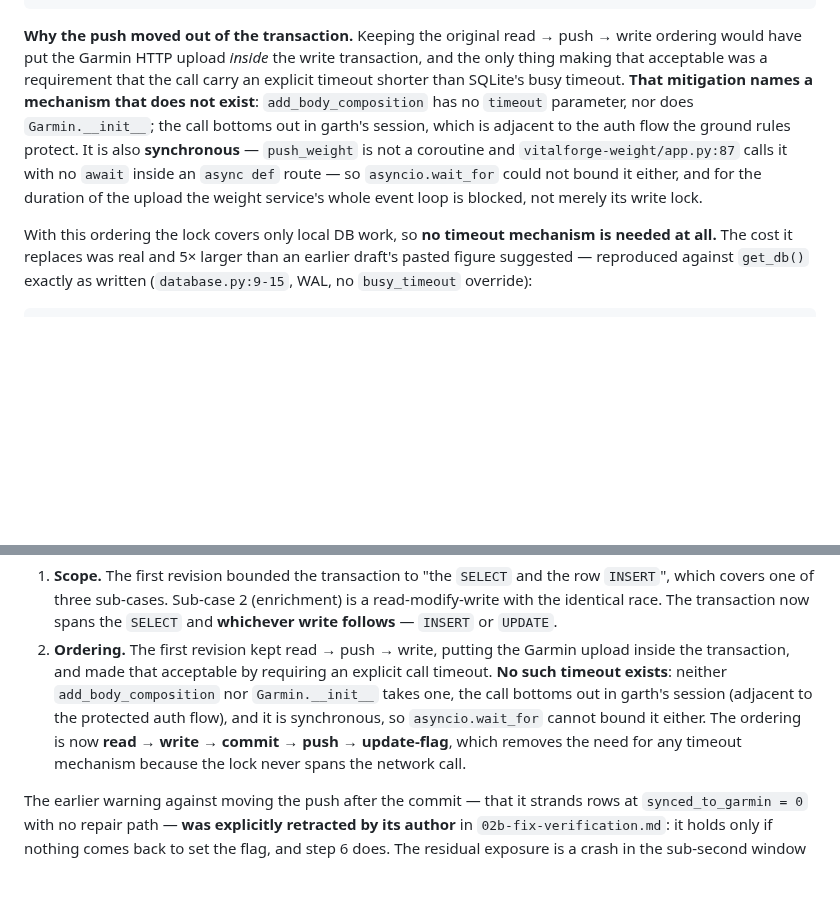
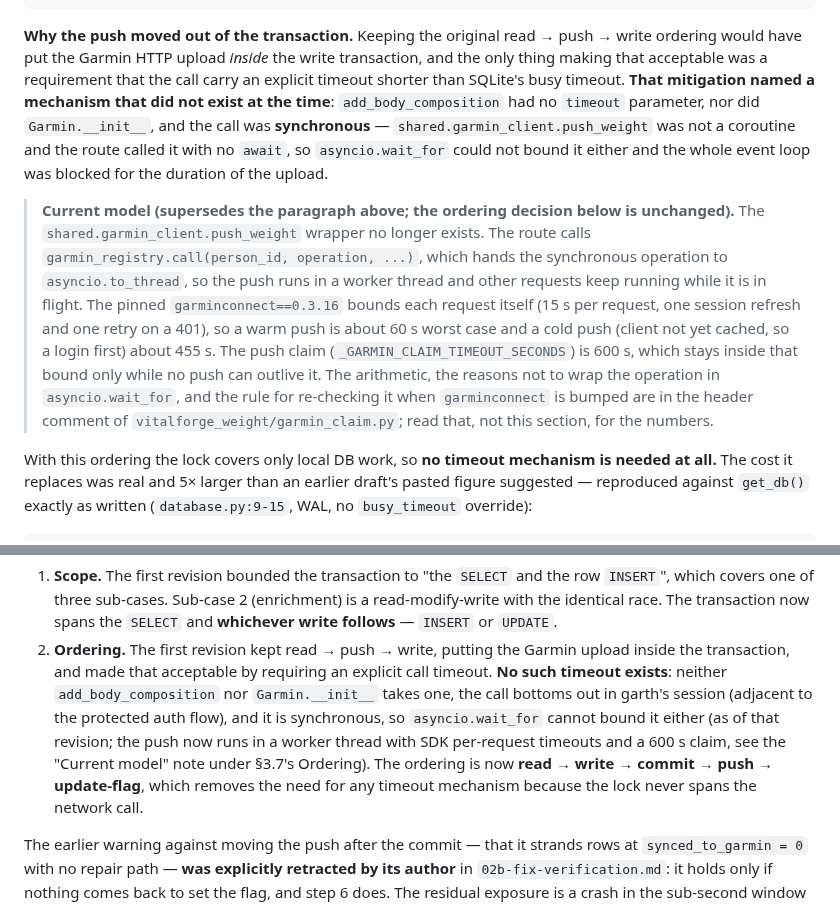
Before and after one commit to bearyjd/vitalforge, a Markdown page: docs/prp/00-design.md, 2 parts joined by grey strips. GitHub-like rendering; blank space fills up the shorter version.

Commit message:
docs: design §3.7 describes the worker-thread push model, cites garmin_claim.py

```diff
--- a/docs/prp/00-design.md
+++ b/docs/prp/00-design.md
@@ -972,14 +972,26 @@ sub-case 1 or 3.
 read → push → write ordering would have put the Garmin HTTP upload *inside* the
 write transaction, and the only thing making that acceptable was a requirement
 that the call carry an explicit timeout shorter than SQLite's busy timeout.
-**That mitigation names a mechanism that does not exist**: `add_body_composition`
-has no `timeout` parameter, nor does `Garmin.__init__`; the call bottoms out in
-garth's session, which is adjacent to the auth flow the ground rules protect. It
-is also **synchronous** — `push_weight` is not a coroutine and
-`vitalforge-weight/app.py:87` calls it with no `await` inside an `async def`
-route — so `asyncio.wait_for` could not bound it either, and for the duration of
-the upload the weight service's whole event loop is blocked, not merely its write
-lock.
+**That mitigation named a mechanism that did not exist at the time**:
+`add_body_composition` had no `timeout` parameter, nor did `Garmin.__init__`, and
+the call was **synchronous** — `shared.garmin_client.push_weight` was not a
+coroutine and the route called it with no `await`, so `asyncio.wait_for` could not
+bound it either and the whole event loop was blocked for the duration of the
+upload.
+
+> **Current model (supersedes the paragraph above; the ordering decision below is
+> unchanged).** The `shared.garmin_client.push_weight` wrapper no longer exists.
+> The route calls `garmin_registry.call(person_id, operation, ...)`, which hands the
+> synchronous operation to `asyncio.to_thread`, so the push runs in a worker thread
+> and other requests keep running while it is in flight. The pinned
+> `garminconnect==0.3.16` bounds each request itself (15 s per request, one session
+> refresh and one retry on a 401), so a warm push is about 60 s worst case and a
+> cold push (client not yet cached, so a login first) about 455 s. The push claim
+> (`_GARMIN_CLAIM_TIMEOUT_SECONDS`) is 600 s, which stays inside that bound only
+> while no push can outlive it. The arithmetic, the reasons not to wrap the
+> operation in `asyncio.wait_for`, and the rule for re-checking it when
+> `garminconnect` is bumped are in the header comment of
+> `vitalforge_weight/garmin_claim.py`; read that, not this section, for the numbers.
 
 With this ordering the lock covers only local DB work, so **no timeout mechanism
 is needed at all.** The cost it replaces was real and 5× larger than an earlier
@@ -1723,7 +1735,9 @@ index on a quantised `(weight_grams, timestamp)` bucket, letting SQLite arbitrat
    explicit call timeout. **No such timeout exists**: neither
    `add_body_composition` nor `Garmin.__init__` takes one, the call bottoms out
    in garth's session (adjacent to the protected auth flow), and it is
-   synchronous, so `asyncio.wait_for` cannot bound it either. The ordering is now
+   synchronous, so `asyncio.wait_for` cannot bound it either (as of that revision;
+   the push now runs in a worker thread with SDK per-request timeouts and a 600 s
+   claim, see the "Current model" note under §3.7's Ordering). The ordering is now
    **read → write → commit → push → update-flag**, which removes the need for any
    timeout mechanism because the lock never spans the network call.
 
```
Also changed, not shown: docs/prp/01-plan.md (+3 -1 lines).
